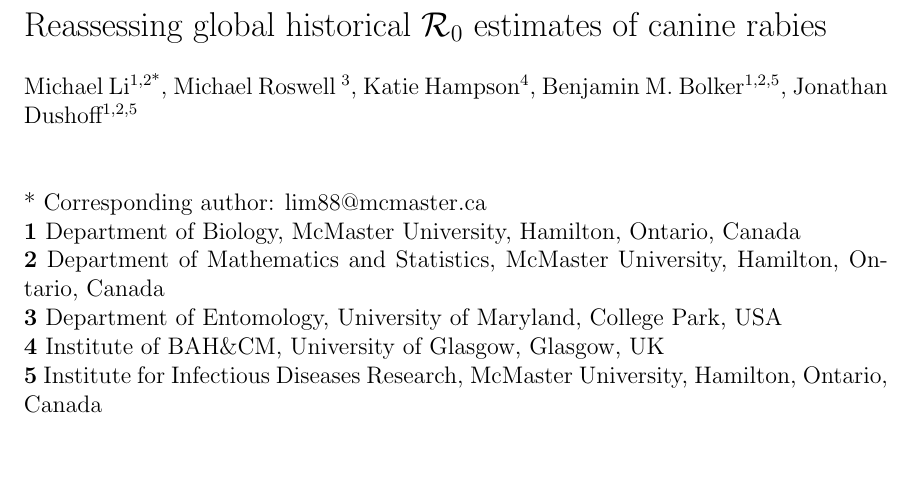
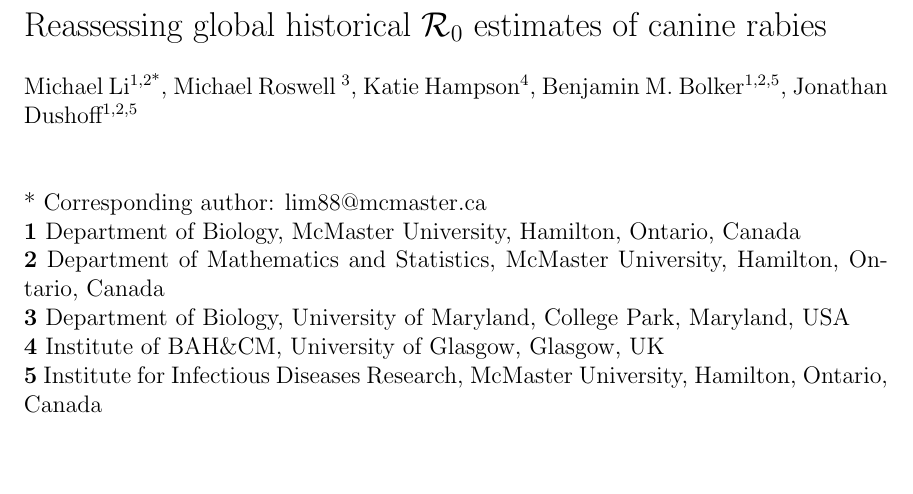
Before and after one commit to eliminaterabies/egfR0, a LaTeX document (draft.tex): part of the page, cut so that both start at the same text. Compiled offline with pdfLaTeX.

```diff
--- a/draft.tex
+++ b/draft.tex
@@ -110,7 +110,7 @@
 \\
 \textbf{2} Department of Mathematics and Statistics, McMaster University, Hamilton, Ontario, Canada
 \\
-\textbf{3} Department of Entomology, University of Maryland, College Park, USA
+\textbf{3} Department of Biology, University of Maryland, College Park, Maryland,  USA
 \\
 \textbf{4} Institute of BAH\&CM, University of Glasgow, Glasgow, UK
 \\
```
Also changed, not shown: outputs/draft.pdf, 1 other file.
